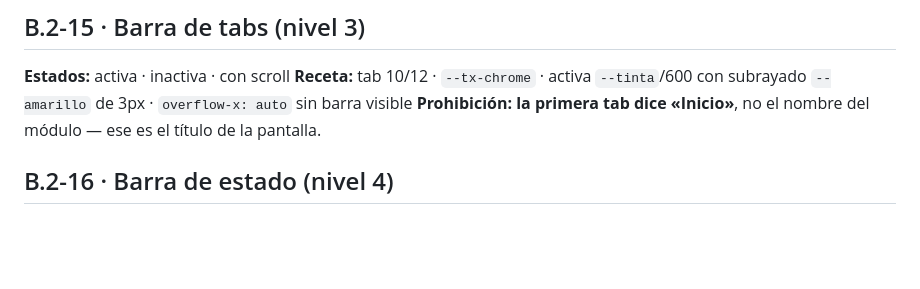
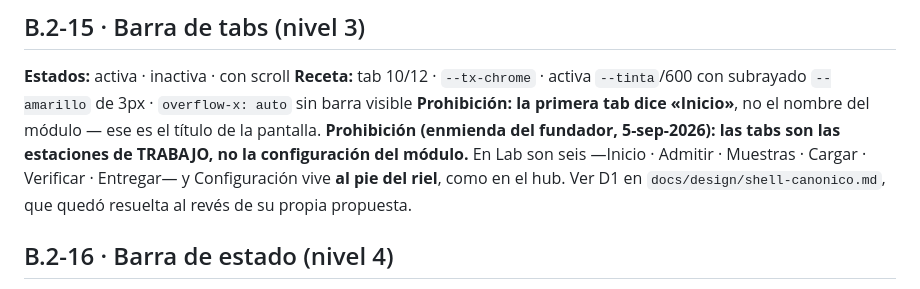
Before and after one commit to liviojanz/suynda-ui, a Markdown page: docs/hoja-de-especificacion.md, the part around the change. Drawn GitHub-style; blank space fills up the shorter version.

```diff
--- a/docs/hoja-de-especificacion.md
+++ b/docs/hoja-de-especificacion.md
@@ -102,6 +102,7 @@ Son **21 del canon §B.2** más **6 descubiertas al construir** (B.2-22 … B.2-
 **Estados:** activa · inactiva · con scroll
 **Receta:** tab 10/12 · `--tx-chrome` · activa `--tinta`/600 con subrayado `--amarillo` de 3px · `overflow-x: auto` sin barra visible
 **Prohibición:** **la primera tab dice «Inicio»**, no el nombre del módulo — ese es el título de la pantalla.
+**Prohibición (enmienda del fundador, 5-sep-2026):** **las tabs son las estaciones de TRABAJO, no la configuración del módulo.** En Lab son seis —Inicio · Admitir · Muestras · Cargar · Verificar · Entregar— y Configuración vive **al pie del riel**, como en el hub. Ver D1 en `docs/design/shell-canonico.md`, que quedó resuelta al revés de su propia propuesta.
 
 ## B.2-16 · Barra de estado (nivel 4)
 
```
Also changed, not shown: docs/design/shell-canonico.md (+19 -7 lines).
